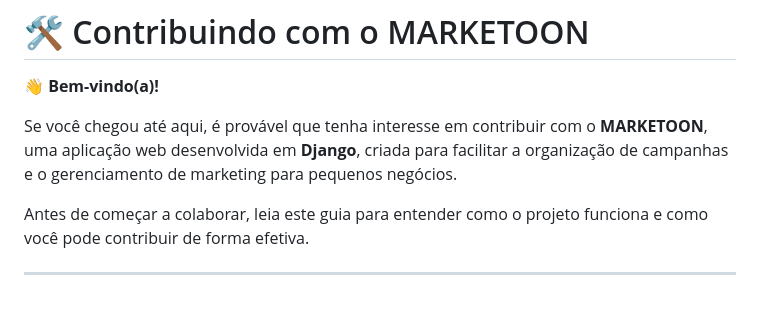
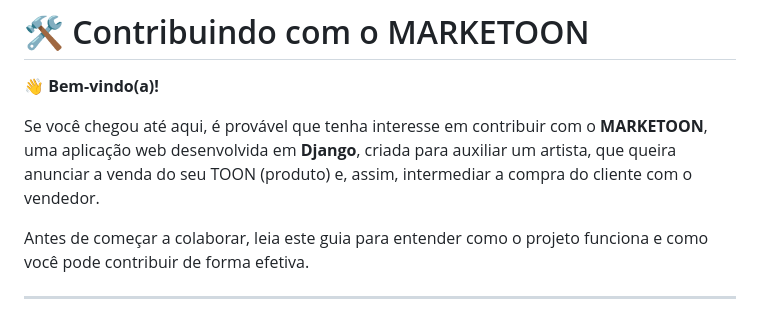
Before and after one commit to LeoGutzeitt/MARKETOON, a Markdown page: CONTRIBUTING.md, the part around the change. GitHub-like rendering.

Commit message:
alteração contibuting

```diff
--- a/CONTRIBUTING.md
+++ b/CONTRIBUTING.md
@@ -2,7 +2,7 @@
 
 👋 **Bem-vindo(a)!**
 
-Se você chegou até aqui, é provável que tenha interesse em contribuir com o **MARKETOON**, uma aplicação web desenvolvida em **Django**, criada para facilitar a organização de campanhas e o gerenciamento de marketing para pequenos negócios.
+Se você chegou até aqui, é provável que tenha interesse em contribuir com o **MARKETOON**, uma aplicação web desenvolvida em **Django**, criada para auxiliar um artista, que queira anunciar a venda do seu TOON (produto) e, assim, intermediar a compra do cliente com o vendedor.
 
 Antes de começar a colaborar, leia este guia para entender como o projeto funciona e como você pode contribuir de forma efetiva.
 
```
